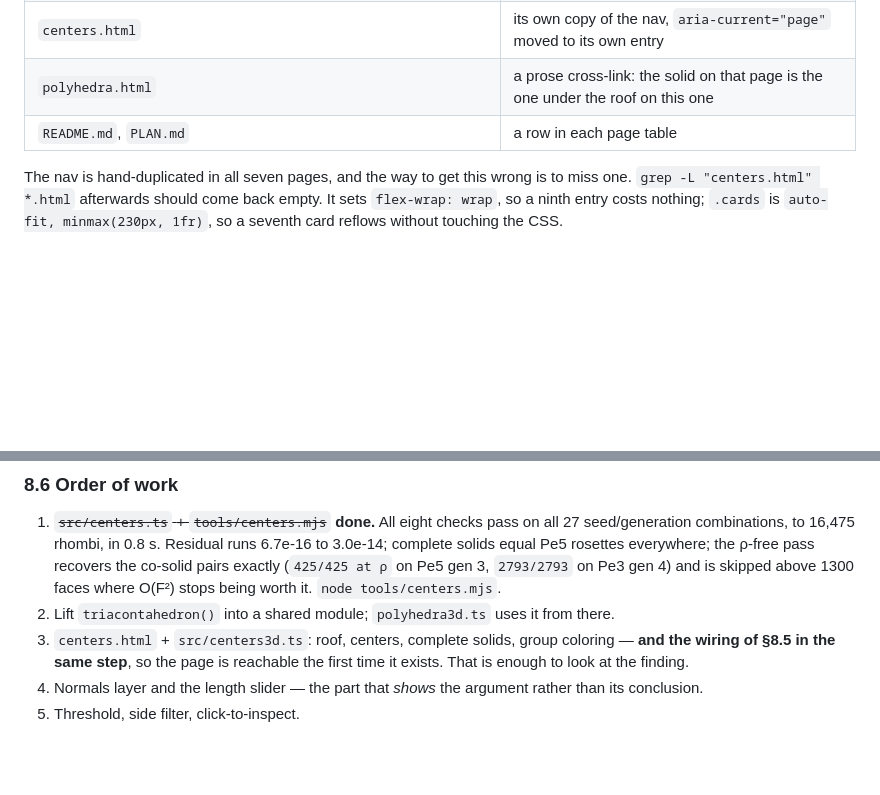
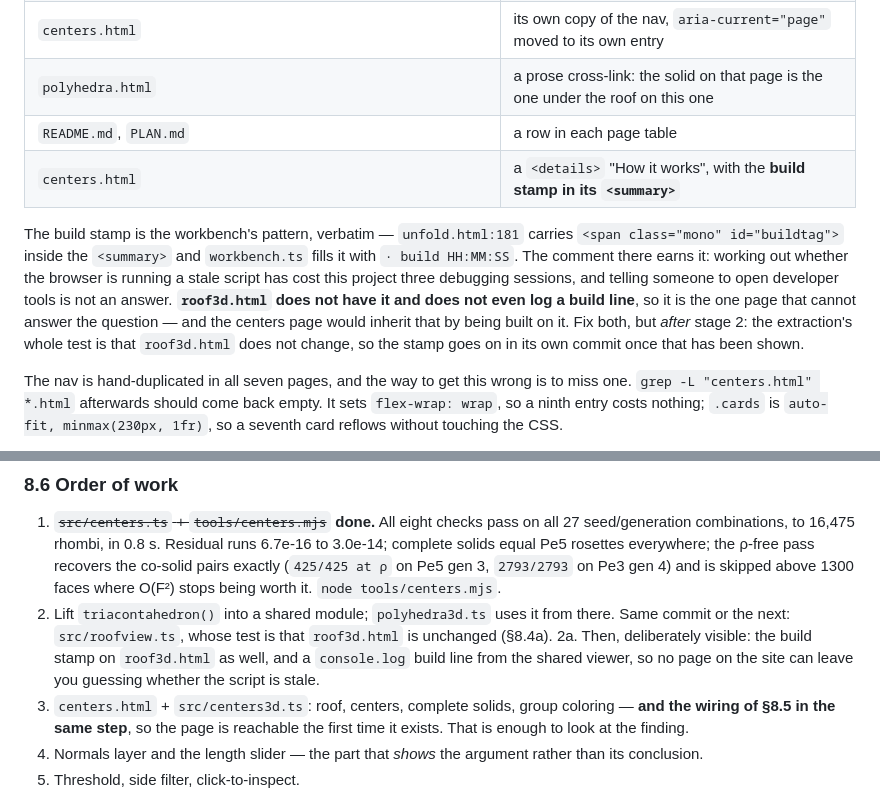
Before and after one commit to Jakeoil/wieringa-roof, a Markdown page: TRIACONTAHEDRA.md, 2 parts joined by grey strips. Rendered like a GitHub page; blank space fills up the shorter version.

Commit message:
Plan: the centers page carries the build stamp, and roof3d gets one too
Jeff pointed at the workbench's convention. unfold.html:181 puts the build id in the
<summary> of its "How it works" details, filled by workbench.ts, and the comment
there earns it: working out whether the browser is running a stale script has cost
this project three debugging sessions, and telling someone to open developer tools is
not an answer.

Only unfold.html has it. roof3d.html does not, and roof3d.ts does not even log a
build line to the console — so the 3D page is the single page that cannot answer the
question, and the centers page would have inherited that by being built on it.

Recorded as a wiring item for centers.html, and as step 2a: fix roof3d too, but after
the viewer extraction rather than during it. The extraction's whole test is that
roof3d.html does not change, so a visible addition belongs in its own commit once
that has been demonstrated.

Co-Authored-By: Claude Opus 5 <noreply@anthropic.com>

```diff
--- a/TRIACONTAHEDRA.md
+++ b/TRIACONTAHEDRA.md
@@ -772,6 +772,17 @@ URL is not finished, so the wiring lands with the page and not afterwards.
 | `centers.html` | its own copy of the nav, `aria-current="page"` moved to its own entry |
 | `polyhedra.html` | a prose cross-link: the solid on that page is the one under the roof on this one |
 | `README.md`, `PLAN.md` | a row in each page table |
+| `centers.html` | a `<details>` "How it works", with the **build stamp in its `<summary>`** |
+
+The build stamp is the workbench's pattern, verbatim — `unfold.html:181` carries
+`<span class="mono" id="buildtag">` inside the `<summary>` and `workbench.ts` fills
+it with `· build HH:MM:SS`. The comment there earns it: working out whether the
+browser is running a stale script has cost this project three debugging sessions, and
+telling someone to open developer tools is not an answer. **`roof3d.html` does not
+have it and does not even log a build line**, so it is the one page that cannot
+answer the question — and the centers page would inherit that by being built on it.
+Fix both, but *after* stage 2: the extraction's whole test is that `roof3d.html` does
+not change, so the stamp goes on in its own commit once that has been shown.
 
 The nav is hand-duplicated in all seven pages, and the way to get this wrong is to
 miss one. `grep -L "centers.html" *.html` afterwards should come back empty. It sets
@@ -797,6 +808,11 @@ Card copy:
    `2793/2793` on Pe3 gen 4) and is skipped above 1300 faces where O(F²) stops being
    worth it. `node tools/centers.mjs`.
 2. Lift `triacontahedron()` into a shared module; `polyhedra3d.ts` uses it from there.
+   Same commit or the next: `src/roofview.ts`, whose test is that `roof3d.html` is
+   unchanged (§8.4a).
+2a. Then, deliberately visible: the build stamp on `roof3d.html` as well, and a
+   `console.log` build line from the shared viewer, so no page on the site can leave
+   you guessing whether the script is stale.
 3. `centers.html` + `src/centers3d.ts`: roof, centers, complete solids, group
    coloring — **and the wiring of §8.5 in the same step**, so the page is reachable
    the first time it exists. That is enough to look at the finding.
```
